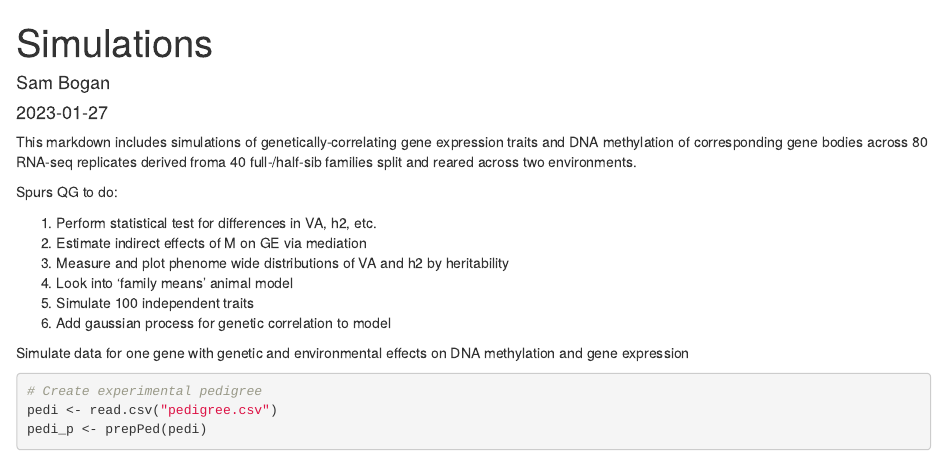
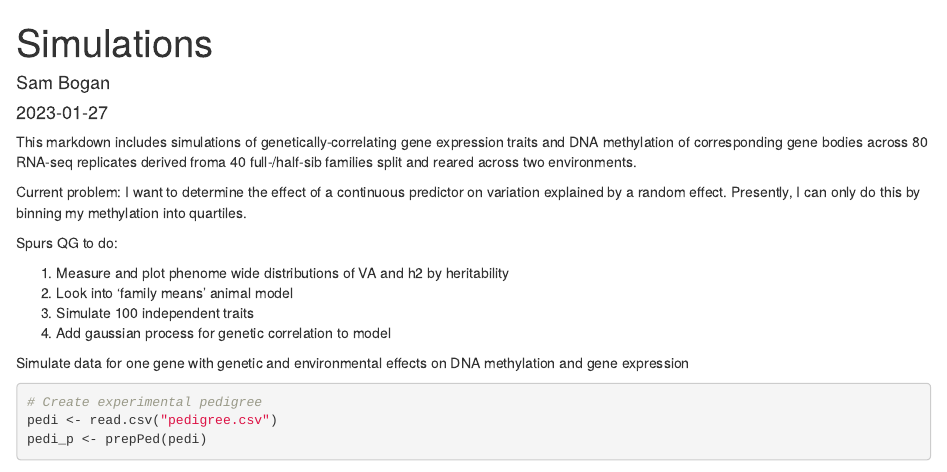
Before and after one commit to snbogan/Methyl_QG_Spurp, an R Markdown document (Simulations.Rmd): the page in a window 1100 px wide, from its top. Rendered offline with R 4.5, knitr and Pandoc, with nearby package versions; some code elsewhere in the file could not run offline.

````diff
--- a/Simulations.Rmd
+++ b/Simulations.Rmd
@@ -7,14 +7,15 @@
 
 This markdown includes simulations of genetically-correlating gene expression traits and DNA methylation of corresponding gene bodies across 80 RNA-seq replicates derived froma 40 full-/half-sib families split and reared across two environments.
 
+Current problem: I want to determine the effect of a continuous predictor on variation explained by a random effect. Presently, I can only do this by binning my methylation into quartiles.
+
+
 Spurs QG to do:
 
-1. Perform statistical test for differences in VA, h2, etc.
-2. Estimate indirect effects of M on GE via mediation
-3. Measure and plot phenome wide distributions of VA and h2 by heritability
-4. Look into 'family means' animal model
-5. Simulate 100 independent traits
-6. Add gaussian process for genetic correlation to model
+1. Measure and plot phenome wide distributions of VA and h2 by heritability
+2. Look into 'family means' animal model
+3. Simulate 100 independent traits
+4. Add gaussian process for genetic correlation to model
 
 ```{r setup, include=FALSE}
 knitr::opts_chunk$set(echo = TRUE)
````
Also changed, not shown: Simulations.Rmd (23 more changed lines).
